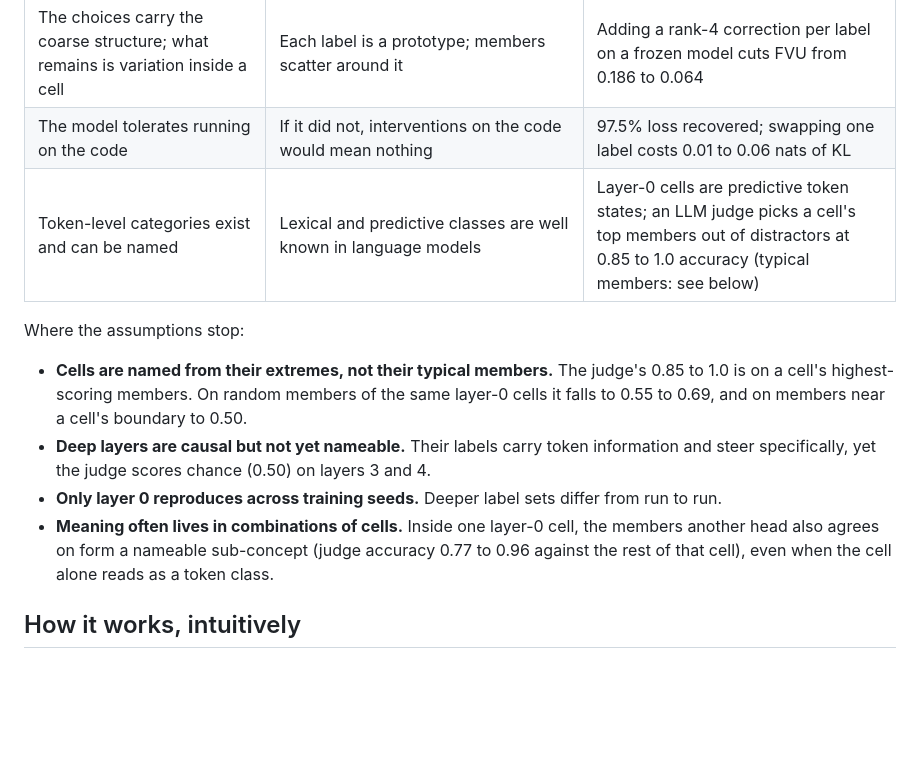
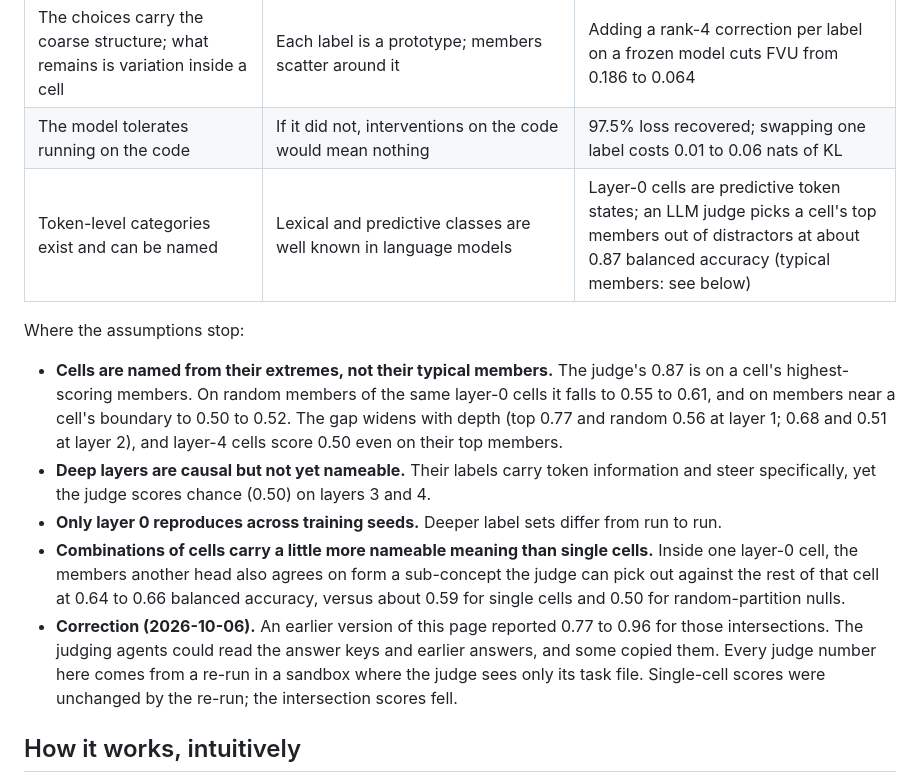
Before and after one commit to WakaruLabs/ontologize, a Markdown page: docs/OVERVIEW.md, the part around the change. GitHub-like rendering; blank space fills up the shorter version.

```diff
--- a/docs/OVERVIEW.md
+++ b/docs/OVERVIEW.md
@@ -40,18 +40,22 @@ causal (the model runs on them), composable (heads combine), and closed (an inte
 | Heads behave as roughly independent factors | Independence is what lets 32 small choices cover 32^32 combinations | Mutual information between two heads' labels: 0.27 bits at layer 0, 0.02 at layer 2, against about 5 bits of label entropy |
 | The choices carry the coarse structure; what remains is variation inside a cell | Each label is a prototype; members scatter around it | Adding a rank-4 correction per label on a frozen model cuts FVU from 0.186 to 0.064 |
 | The model tolerates running on the code | If it did not, interventions on the code would mean nothing | 97.5% loss recovered; swapping one label costs 0.01 to 0.06 nats of KL |
-| Token-level categories exist and can be named | Lexical and predictive classes are well known in language models | Layer-0 cells are predictive token states; an LLM judge picks a cell's top members out of distractors at 0.85 to 1.0 accuracy (typical members: see below) |
+| Token-level categories exist and can be named | Lexical and predictive classes are well known in language models | Layer-0 cells are predictive token states; an LLM judge picks a cell's top members out of distractors at about 0.87 balanced accuracy (typical members: see below) |
 
 Where the assumptions stop:
-- **Cells are named from their extremes, not their typical members.** The judge's 0.85 to 1.0 is on a cell's
-  highest-scoring members. On random members of the same layer-0 cells it falls to 0.55 to 0.69, and on members near a
-  cell's boundary to 0.50.
+- **Cells are named from their extremes, not their typical members.** The judge's 0.87 is on a cell's highest-scoring
+  members. On random members of the same layer-0 cells it falls to 0.55 to 0.61, and on members near a cell's boundary to
+  0.50 to 0.52. The gap widens with depth (top 0.77 and random 0.56 at layer 1; 0.68 and 0.51 at layer 2), and layer-4
+  cells score 0.50 even on their top members.
 - **Deep layers are causal but not yet nameable.** Their labels carry token information and steer specifically, yet the
   judge scores chance (0.50) on layers 3 and 4.
 - **Only layer 0 reproduces across training seeds.** Deeper label sets differ from run to run.
-- **Meaning often lives in combinations of cells.** Inside one layer-0 cell, the members another head also agrees on
-  form a nameable sub-concept (judge accuracy 0.77 to 0.96 against the rest of that cell), even when the cell alone
-  reads as a token class.
+- **Combinations of cells carry a little more nameable meaning than single cells.** Inside one layer-0 cell, the members
+  another head also agrees on form a sub-concept the judge can pick out against the rest of that cell at 0.64 to 0.66
+  balanced accuracy, versus about 0.59 for single cells and 0.50 for random-partition nulls.
+- **Correction (2026-10-06).** An earlier version of this page reported 0.77 to 0.96 for those intersections. The judging agents could
+  read the answer keys and earlier answers, and some copied them. Every judge number here comes from a re-run in a sandbox
+  where the judge sees only its task file. Single-cell scores were unchanged by the re-run; the intersection scores fell.
 
 ## How it works, intuitively
 ![one Ontologizer layer, and the residual stack](overview_diagram.png)
```
Also changed, not shown: docs/COMPOSITIONAL_CELLS.md (+31 -2 lines).
